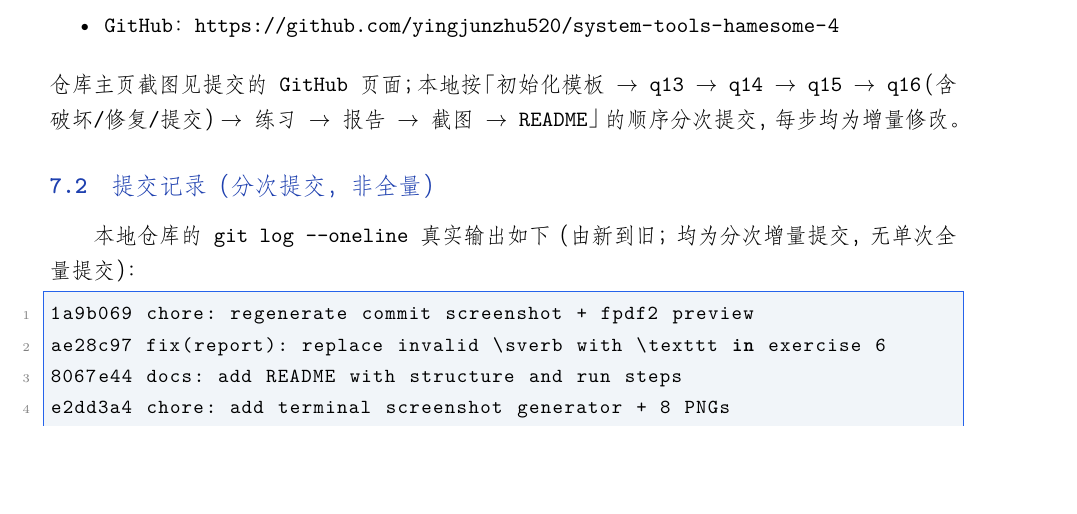
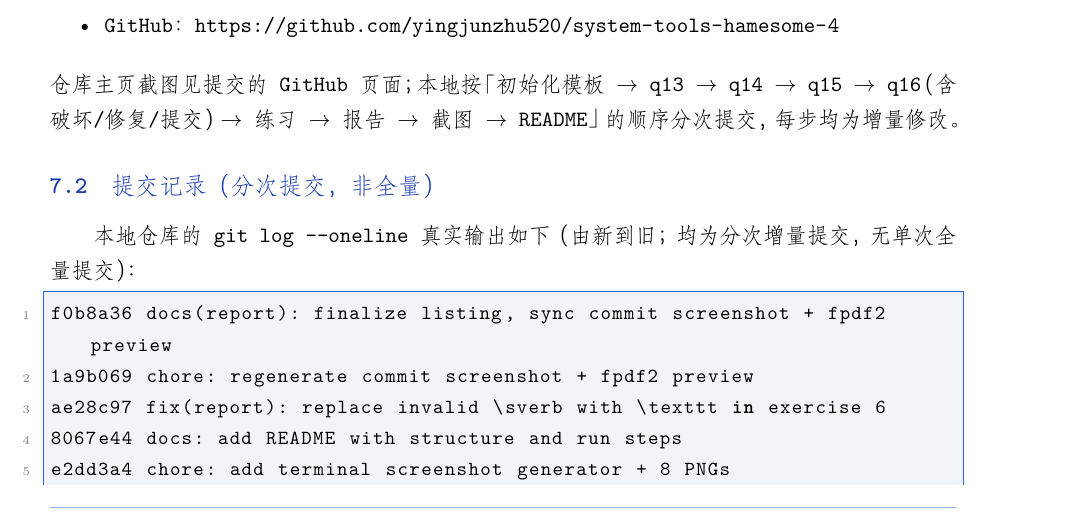
Before and after one commit to yingjunzhu520/system-tools-hamesome-4, a LaTeX document (report.tex): part of page 12 of 14, cut so that both start at the same text, the shorter picture padded with empty space. Compiled offline with XeLaTeX; a missing font is replaced by an installed copy or a similar font.

Commit message:
docs(report): include all 11 commits in git log listing + resync assets
报告内 git log 列表补全最新 f0b8a36，重新生成 commit_screenshot.png
与 report.pdf（fpdf2 预览），与真实 git log 完全一致。

```diff
--- a/report.tex
+++ b/report.tex
@@ -448,6 +448,7 @@ q15 $\to$ q16（含破坏/修复/提交）$\to$ 练习 $\to$ 报告 $\to$ 截图
 \subsection{提交记录（分次提交，非全量）}
 本地仓库的 \texttt{git log --oneline} 真实输出如下（由新到旧；均为分次增量提交，无单次全量提交）：
 \begin{lstlisting}[language=bash]
+f0b8a36 docs(report): finalize listing, sync commit screenshot + fpdf2 preview
 1a9b069 chore: regenerate commit screenshot + fpdf2 preview
 ae28c97 fix(report): replace invalid \sverb with \texttt in exercise 6
 8067e44 docs: add README with structure and run steps
```
Also changed, not shown: commit_screenshot.png, report.pdf.
